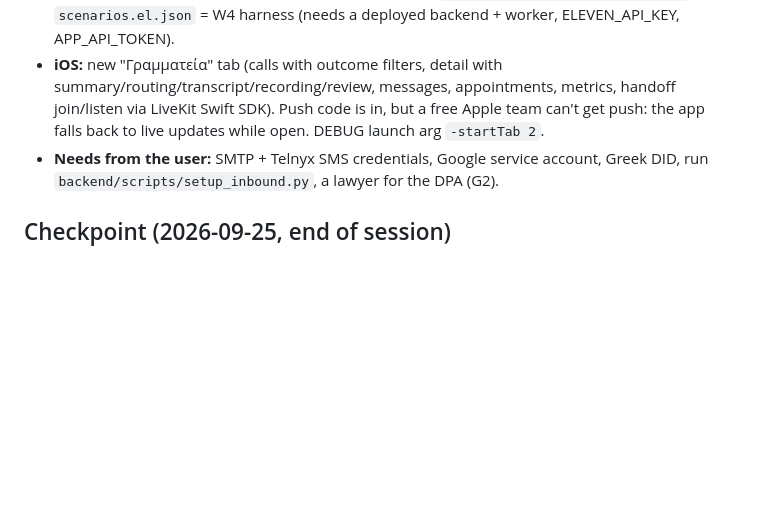
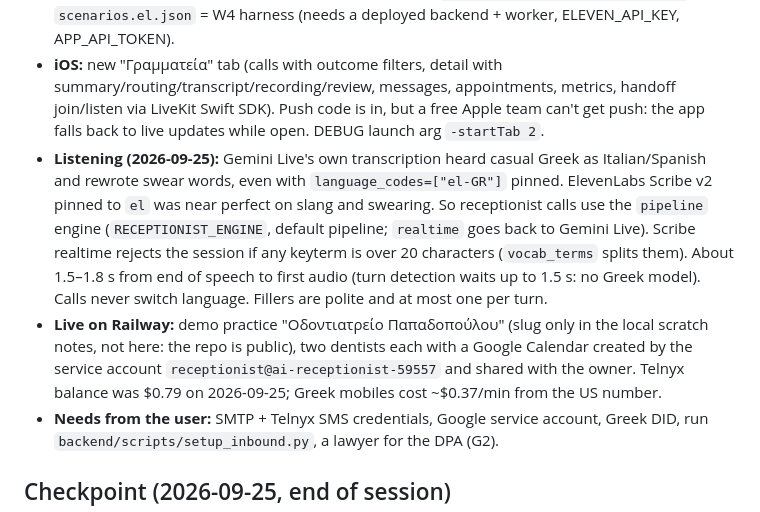
Before and after one commit to alexkoukos/voiceagent, a Markdown page: CLAUDE.md, the part around the change. Rendered like a GitHub page; blank space fills up the shorter version.

Commit message:
CLAUDE.md: receptionist listening decision and live setup
Co-Authored-By: Claude Opus 5.5 <noreply@anthropic.com>

```diff
--- a/CLAUDE.md
+++ b/CLAUDE.md
@@ -15,6 +15,8 @@ Spec: `AI Voice Receptionist 2.0 PRD.md`. Migrations 0012 + 0013. Nothing has ru
 - **Web:** `/demo/<slug>` page, `/demo/<slug>/widget.js` "Call us" button (W3).
 - **Tests:** `backend/tests` (12 unit tests); e2e against local Postgres covered staff routing, anyone-free, find-before-change, ask-twice handoff, clarify-then-message, language switch, waitlist offer on cancel, reminders, digest/monthly dedupe, metrics. `agent/scripts/scripted_calls.py` + `scenarios.el.json` = W4 harness (needs a deployed backend + worker, ELEVEN_API_KEY, APP_API_TOKEN).
 - **iOS:** new "Γραμματεία" tab (calls with outcome filters, detail with summary/routing/transcript/recording/review, messages, appointments, metrics, handoff join/listen via LiveKit Swift SDK). Push code is in, but a free Apple team can't get push: the app falls back to live updates while open. DEBUG launch arg `-startTab 2`.
+- **Listening (2026-09-25):** Gemini Live's own transcription heard casual Greek as Italian/Spanish and rewrote swear words, even with `language_codes=["el-GR"]` pinned. ElevenLabs Scribe v2 pinned to `el` was near perfect on slang and swearing. So receptionist calls use the `pipeline` engine (`RECEPTIONIST_ENGINE`, default pipeline; `realtime` goes back to Gemini Live). Scribe realtime rejects the session if any keyterm is over 20 characters (`vocab_terms` splits them). About 1.5–1.8 s from end of speech to first audio (turn detection waits up to 1.5 s: no Greek model). Calls never switch language. Fillers are polite and at most one per turn.
+- **Live on Railway:** demo practice "Οδοντιατρείο Παπαδοπούλου" (slug only in the local scratch notes, not here: the repo is public), two dentists each with a Google Calendar created by the service account `receptionist@ai-receptionist-59557` and shared with the owner. Telnyx balance was $0.79 on 2026-09-25; Greek mobiles cost ~$0.37/min from the US number.
 - **Needs from the user:** SMTP + Telnyx SMS credentials, Google service account, Greek DID, run `backend/scripts/setup_inbound.py`, a lawyer for the DPA (G2).
 
 ## Checkpoint (2026-09-25, end of session)
```
